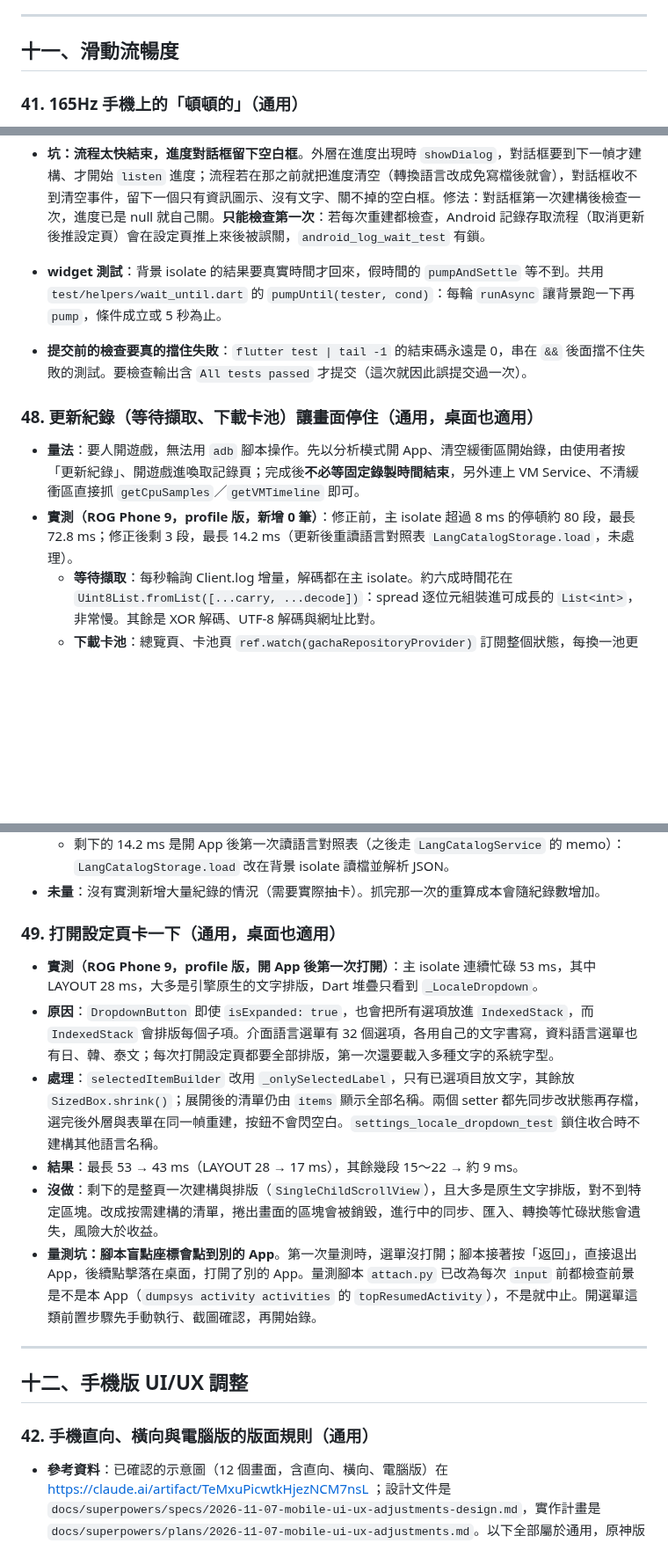
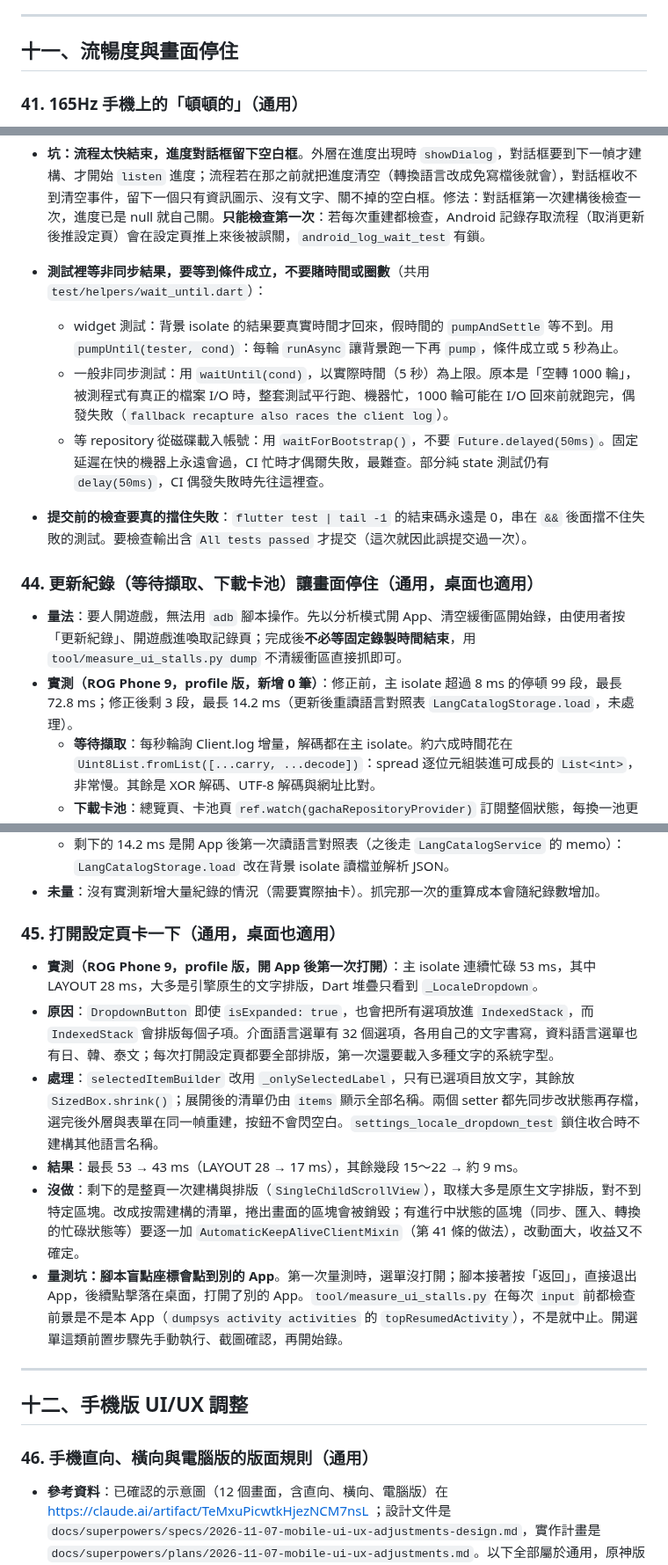
Before and after one commit to GoneTone/wuthering-waves-convene-gacha-analyzer, a Markdown page: docs/Android移植筆記.md, 3 parts joined by grey strips. Shown at 88% size. Rendered like a GitHub page; blank space fills up the shorter version.

```diff
--- a/docs/Android移植筆記.md
+++ b/docs/Android移植筆記.md
@@ -425,7 +425,7 @@ encore API 回傳的圖片網址變成 `https://api-v2.encore.moe/api/resource/.
 
 ---
 
-## 十一、滑動流暢度
+## 十一、流暢度與畫面停住
 
 ### 41. 165Hz 手機上的「頓頓的」（通用）
 
@@ -496,13 +497,16 @@ encore API 回傳的圖片網址變成 `https://api-v2.encore.moe/api/resource/.
   - 設定頁匯出：改用與雲端同步共用的 `exportAccountsBytesInBackground`（背景讀記錄檔、編 JSON 與 UTF-8）。匯入：`importAccountsInBackground` 在背景解析；背景 isolate 的 log 會不見，失敗的 log 改由設定頁的錯誤分支記錄。
   - **不做頁面統計快取**：轉向時 `computeGachaStats` 只出現在約 1 個取樣（約 0.5 ms），主要成本是排版，而且發生在系統轉向動畫期間。
 - **坑：流程太快結束，進度對話框留下空白框**。外層在進度出現時 `showDialog`，對話框要到下一幀才建構、才開始 `listen` 進度；流程若在那之前就把進度清空（轉換語言改成免寫檔後就會），對話框收不到清空事件，留下一個只有資訊圖示、沒有文字、關不掉的空白框。修法：對話框第一次建構後檢查一次，進度已是 null 就自己關。**只能檢查第一次**：若每次重建都檢查，Android 記錄存取流程（取消更新後推設定頁）會在設定頁推上來後被誤關，`android_log_wait_test` 有鎖。
-- **widget 測試**：背景 isolate 的結果要真實時間才回來，假時間的 `pumpAndSettle` 等不到。共用 `test/helpers/wait_until.dart` 的 `pumpUntil(tester, cond)`：每輪 `runAsync` 讓背景跑一下再 `pump`，條件成立或 5 秒為止。
+- **測試裡等非同步結果，要等到條件成立，不要賭時間或圈數**（共用 `test/helpers/wait_until.dart`）：
+  - widget 測試：背景 isolate 的結果要真實時間才回來，假時間的 `pumpAndSettle` 等不到。用 `pumpUntil(tester, cond)`：每輪 `runAsync` 讓背景跑一下再 `pump`，條件成立或 5 秒為止。
+  - 一般非同步測試：用 `waitUntil(cond)`，以實際時間（5 秒）為上限。原本是「空轉 1000 輪」，被測程式有真正的檔案 I/O 時，整套測試平行跑、機器忙，1000 輪可能在 I/O 回來前就跑完，偶發失敗（`fallback recapture also races the client log`）。
+  - 等 repository 從磁碟載入帳號：用 `waitForBootstrap()`，不要 `Future.delayed(50ms)`。固定延遲在快的機器上永遠會過，CI 忙時才偶爾失敗，最難查。部分純 state 測試仍有 `delay(50ms)`，CI 偶發失敗時先往這裡查。
 - **提交前的檢查要真的擋住失敗**：`flutter test | tail -1` 的結束碼永遠是 0，串在 `&&` 後面擋不住失敗的測試。要檢查輸出含 `All tests passed` 才提交（這次就因此誤提交過一次）。
 
-### 48. 更新紀錄（等待擷取、下載卡池）讓畫面停住（通用，桌面也適用）
+### 44. 更新紀錄（等待擷取、下載卡池）讓畫面停住（通用，桌面也適用）
 
-- **量法**：要人開遊戲，無法用 `adb` 腳本操作。先以分析模式開 App、清空緩衝區開始錄，由使用者按「更新紀錄」、開遊戲進喚取記錄頁；完成後**不必等固定錄製時間結束**，另外連上 VM Service、不清緩衝區直接抓 `getCpuSamples`／`getVMTimeline` 即可。
-- **實測（ROG Phone 9，profile 版，新增 0 筆）**：修正前，主 isolate 超過 8 ms 的停頓約 80 段，最長 72.8 ms；修正後剩 3 段，最長 14.2 ms（更新後重讀語言對照表 `LangCatalogStorage.load`，未處理）。
+- **量法**：要人開遊戲，無法用 `adb` 腳本操作。先以分析模式開 App、清空緩衝區開始錄，由使用者按「更新紀錄」、開遊戲進喚取記錄頁；完成後**不必等固定錄製時間結束**，用 `tool/measure_ui_stalls.py dump` 不清緩衝區直接抓即可。
+- **實測（ROG Phone 9，profile 版，新增 0 筆）**：修正前，主 isolate 超過 8 ms 的停頓 99 段，最長 72.8 ms；修正後剩 3 段，最長 14.2 ms（更新後重讀語言對照表 `LangCatalogStorage.load`，未處理）。
   - **等待擷取**：每秒輪詢 Client.log 增量，解碼都在主 isolate。約六成時間花在 `Uint8List.fromList([...carry, ...decode])`：spread 逐位元組裝進可成長的 `List<int>`，非常慢。其餘是 XOR 解碼、UTF-8 解碼與網址比對。
   - **下載卡池**：總覽頁、卡池頁 `ref.watch(gachaRepositoryProvider)` 訂閱整個狀態，每換一池更新一次 `progress`，就整頁重算統計與時間軸，約每秒一次、每次 10～25 ms。
 - **處理**
@@ -512,19 +516,19 @@ encore API 回傳的圖片網址變成 `https://api-v2.encore.moe/api/resource/.
   - 剩下的 14.2 ms 是開 App 後第一次讀語言對照表（之後走 `LangCatalogService` 的 memo）：`LangCatalogStorage.load` 改在背景 isolate 讀檔並解析 JSON。
 - **未量**：沒有實測新增大量紀錄的情況（需要實際抽卡）。抓完那一次的重算成本會隨紀錄數增加。
 
-### 49. 打開設定頁卡一下（通用，桌面也適用）
+### 45. 打開設定頁卡一下（通用，桌面也適用）
 
 - **實測（ROG Phone 9，profile 版，開 App 後第一次打開）**：主 isolate 連續忙碌 53 ms，其中 LAYOUT 28 ms，大多是引擎原生的文字排版，Dart 堆疊只看到 `_LocaleDropdown`。
 - **原因**：`DropdownButton` 即使 `isExpanded: true`，也會把所有選項放進 `IndexedStack`，而 `IndexedStack` 會排版每個子項。介面語言選單有 32 個選項，各用自己的文字書寫，資料語言選單也有日、韓、泰文；每次打開設定頁都要全部排版，第一次還要載入多種文字的系統字型。
 - **處理**：`selectedItemBuilder` 改用 `_onlySelectedLabel`，只有已選項目放文字，其餘放 `SizedBox.shrink()`；展開後的清單仍由 `items` 顯示全部名稱。兩個 setter 都先同步改狀態再存檔，選完後外層與表單在同一幀重建，按鈕不會閃空白。`settings_locale_dropdown_test` 鎖住收合時不建構其他語言名稱。
 - **結果**：最長 53 → 43 ms（LAYOUT 28 → 17 ms），其餘幾段 15～22 → 約 9 ms。
-- **沒做**：剩下的是整頁一次建構與排版（`SingleChildScrollView`），且大多是原生文字排版，對不到特定區塊。改成按需建構的清單，捲出畫面的區塊會被銷毀，進行中的同步、匯入、轉換等忙碌狀態會遺失，風險大於收益。
-- **量測坑：腳本盲點座標會點到別的 App**。第一次量測時，選單沒打開；腳本接著按「返回」，直接退出 App，後續點擊落在桌面，打開了別的 App。量測腳本 `attach.py` 已改為每次 `input` 前都檢查前景是不是本 App（`dumpsys activity activities` 的 `topResumedActivity`），不是就中止。開選單這類前置步驟先手動執行、截圖確認，再開始錄。
+- **沒做**：剩下的是整頁一次建構與排版（`SingleChildScrollView`），取樣大多是原生文字排版，對不到特定區塊。改成按需建構的清單，捲出畫面的區塊會被銷毀；有進行中狀態的區塊（同步、匯入、轉換的忙碌狀態等）要逐一加 `AutomaticKeepAliveClientMixin`（第 41 條的做法），改動面大，收益又不確定。
+- **量測坑：腳本盲點座標會點到別的 App**。第一次量測時，選單沒打開；腳本接著按「返回」，直接退出 App，後續點擊落在桌面，打開了別的 App。`tool/measure_ui_stalls.py` 在每次 `input` 前都檢查前景是不是本 App（`dumpsys activity activities` 的 `topResumedActivity`），不是就中止。開選單這類前置步驟先手動執行、截圖確認，再開始錄。
 ---
 
 ## 十二、手機版 UI/UX 調整
 
-### 42. 手機直向、橫向與電腦版的版面規則（通用）
+### 46. 手機直向、橫向與電腦版的版面規則（通用）
 
 - **參考資料**：已確認的示意圖（12 個畫面，含直向、橫向、電腦版）在 https://claude.ai/artifact/TeMxuPicwtkHjezNCM7nsL ；設計文件是 `docs/superpowers/specs/2026-11-07-mobile-ui-ux-adjustments-design.md`，實作計畫是 `docs/superpowers/plans/2026-11-07-mobile-ui-ux-adjustments.md`。以下全部屬於通用，原神版可以直接照做。
 - **先分清楚三種版面**：`isCompactLayout` 在手機作業系統看短邊 < 600，在電腦看寬度 < 600。手機專屬的外殼規則（底部列、標題列收起、側欄社群連結、橫向卡片式紀錄）另外用 `phoneOrientationOf(context)` 判斷，只在 Android／iOS 回傳直向或橫向。電腦把視窗拉窄時仍是 compact，但外殼維持電腦版，不受這些規則影響。數字卡、圓餅則照寬度分支。
```
Also changed, not shown: other parts of docs/Android移植筆記.md (+8 -7 lines).
